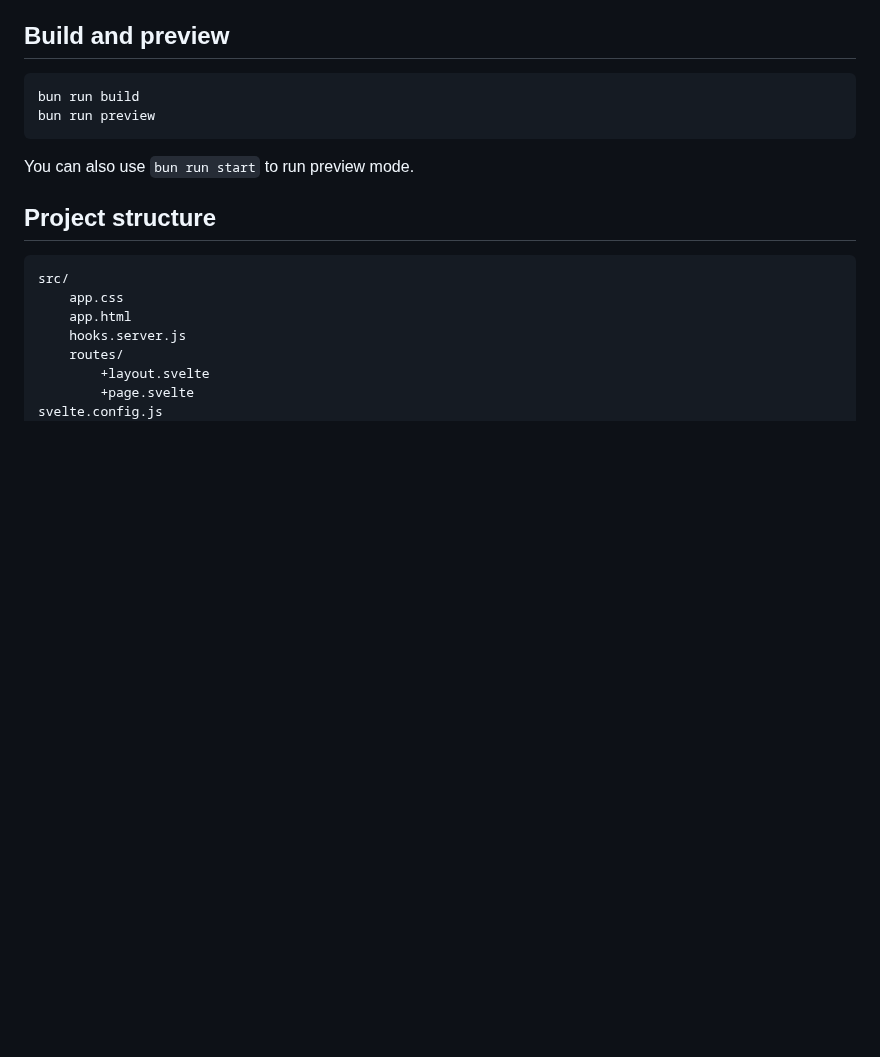
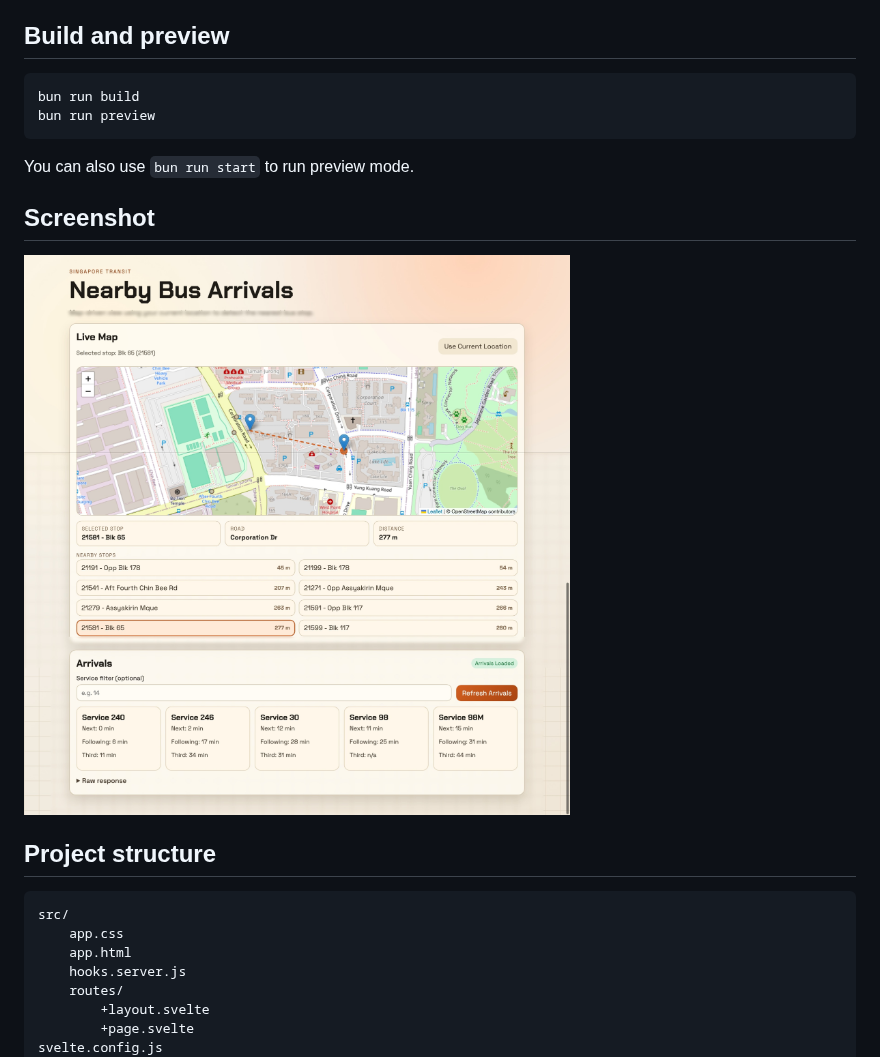
Before and after one commit to furyhawk/bus_sg_app, a Markdown page: README.md, the part around the change. GitHub-like rendering; pictures changed too: docs/screenshots/bus-ui.jpeg (added); blank space fills up the shorter version.

````diff
--- a/README.md
+++ b/README.md
@@ -38,6 +38,10 @@ bun run preview
 ```
 
 You can also use `bun run start` to run preview mode.
+
+## Screenshot
+
+![Nearby Bus Arrivals UI](docs/screenshots/bus-ui.jpeg)
 
 ## Project structure
 
````
